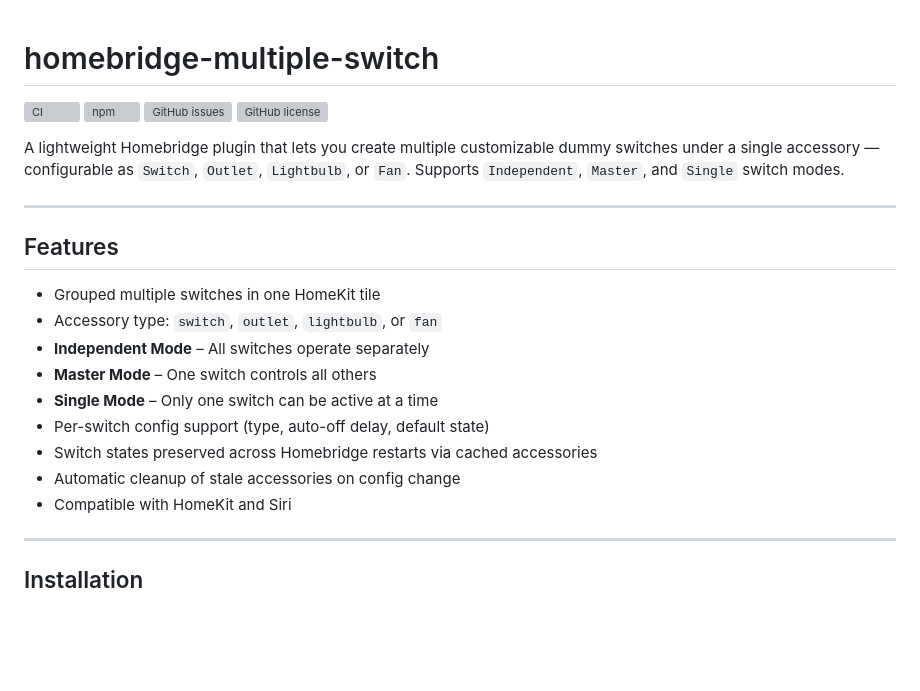
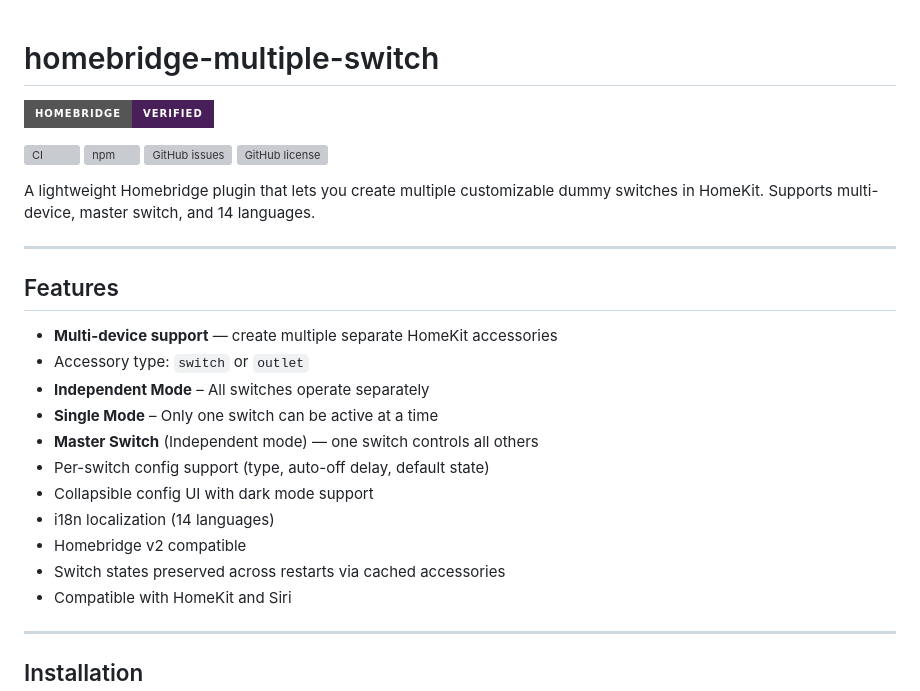
Before and after one commit to azadaydinli/homebridge-multiple-switch, a Markdown page: README.md, the part around one of its changes. Rendered like a GitHub page; badges without logos; blank space fills up the shorter version; grey boxes are pictures that could not be loaded.

```diff
--- a/README.md
+++ b/README.md
@@ -1,25 +1,28 @@
 # homebridge-multiple-switch
+
+[![verified-by-homebridge](https://img.shields.io/badge/homebridge-verified-blueviolet?color=%23491F59&style=for-the-badge&logoColor=%23FFFFFF&logo=homebridge)](https://github.com/homebridge/homebridge/wiki/Verified-Plugins)
 
 ![CI](https://github.com/azadaydinli/homebridge-multiple-switch/actions/workflows/ci.yml/badge.svg)
 [![npm](https://img.shields.io/npm/v/homebridge-multiple-switch)](https://www.npmjs.com/package/homebridge-multiple-switch)
 [![GitHub issues](https://img.shields.io/github/issues/azadaydinli/homebridge-multiple-switch)](https://github.com/azadaydinli/homebridge-multiple-switch/issues)
 [![GitHub license](https://img.shields.io/github/license/azadaydinli/homebridge-multiple-switch)](https://github.com/azadaydinli/homebridge-multiple-switch/blob/master/LICENSE)
 
-A lightweight Homebridge plugin that lets you create multiple customizable dummy switches under a single accessory — configurable as `Switch`, `Outlet`, `Lightbulb`, or `Fan`.
-Supports `Independent`, `Master`, and `Single` switch modes.
+A lightweight Homebridge plugin that lets you create multiple customizable dummy switches in HomeKit. Supports multi-device, master switch, and 14 languages.
 
 ---
 
 ## Features
 
-- Grouped multiple switches in one HomeKit tile
-- Accessory type: `switch`, `outlet`, `lightbulb`, or `fan`
+- **Multi-device support** — create multiple separate HomeKit accessories
+- Accessory type: `switch` or `outlet`
 - **Independent Mode** – All switches operate separately
-- **Master Mode** – One switch controls all others
 - **Single Mode** – Only one switch can be active at a time
+- **Master Switch** (Independent mode) — one switch controls all others
 - Per-switch config support (type, auto-off delay, default state)
-- Switch states preserved across Homebridge restarts via cached accessories
-- Automatic cleanup of stale accessories on config change
+- Collapsible config UI with dark mode support
+- i18n localization (14 languages)
+- Homebridge v2 compatible
+- Switch states preserved across restarts via cached accessories
 - Compatible with HomeKit and Siri
 
 ---
```
Also changed, not shown: other parts of README.md (+51 -25 lines).
